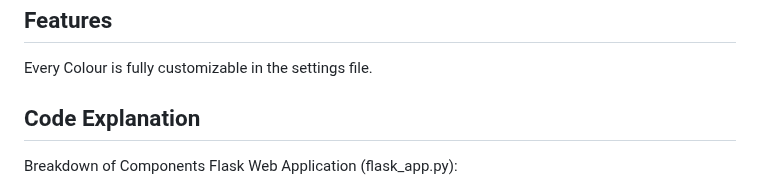
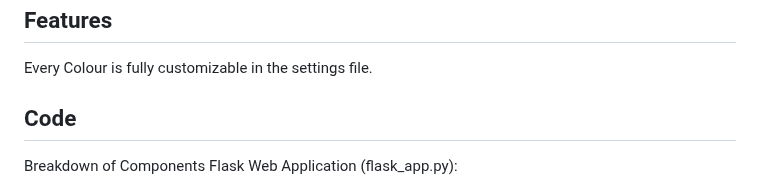
Before and after one commit to jasp124/MasterMind_Project, a Markdown page: README.md, the part around the change. GitHub-like rendering.

```diff
--- a/README.md
+++ b/README.md
@@ -16,7 +16,7 @@ Mastermind is a puzzle game that challenges your logic and deduction skills. The
 
 Every Colour is fully customizable in the settings file.
 
-## Code Explanation
+## Code
 
 Breakdown of Components
 Flask Web Application (flask_app.py):
```
